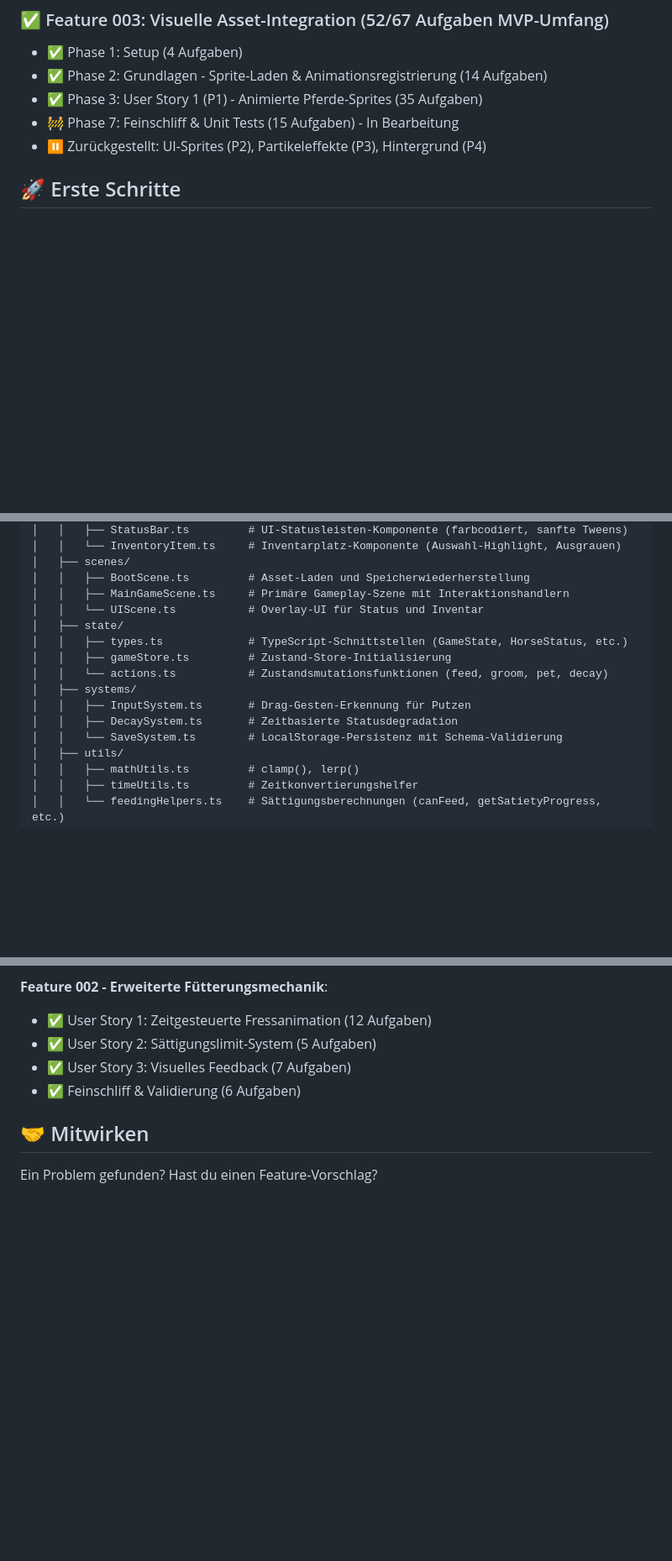
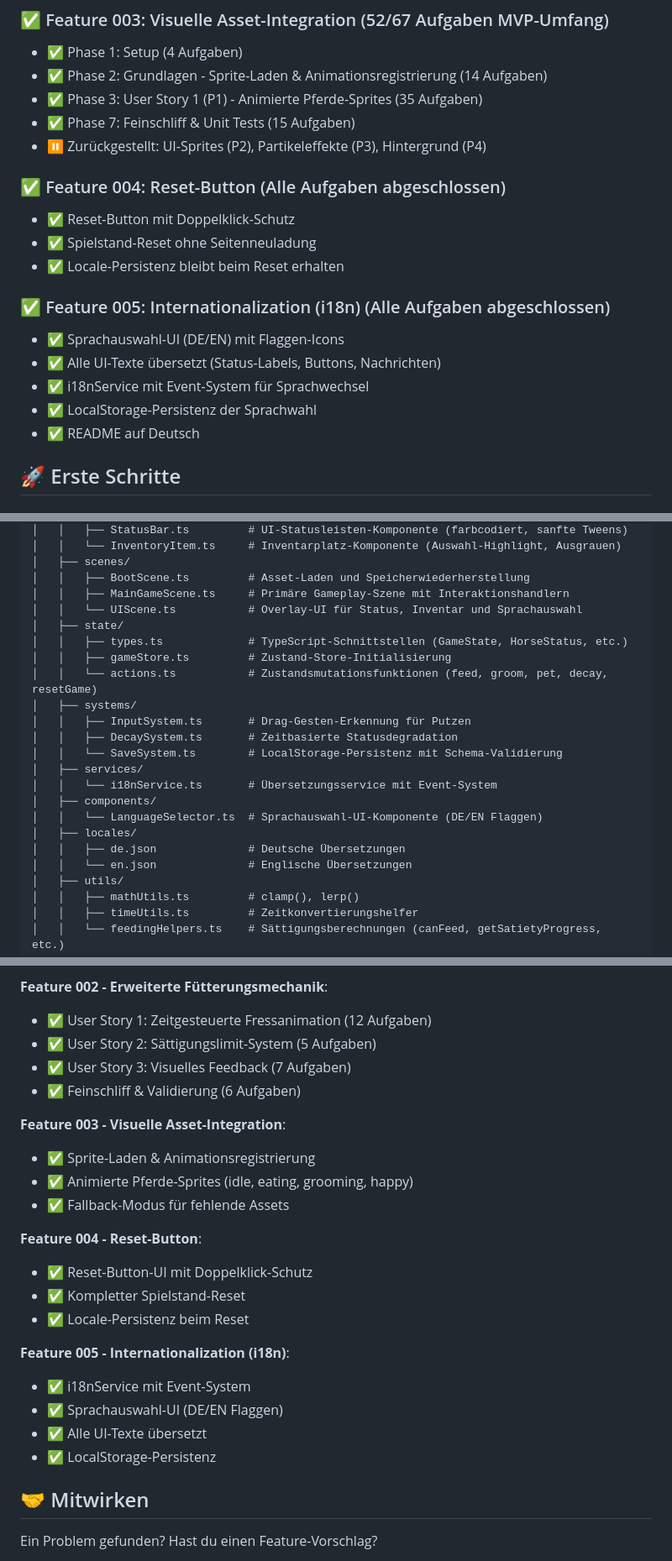
Before and after one commit to echle/fionella-rossberg, a Markdown page: README.md, 3 parts joined by grey strips. Shown at 84% size. Rendered like a GitHub page; blank space fills up the shorter version.

```diff
--- a/README.md
+++ b/README.md
@@ -45,8 +47,20 @@ Ein browser-basiertes Pferdepflege-Simulationsspiel, bei dem du dein virtuelles
 - ✅ Phase 1: Setup (4 Aufgaben)
 - ✅ Phase 2: Grundlagen - Sprite-Laden & Animationsregistrierung (14 Aufgaben)
 - ✅ Phase 3: User Story 1 (P1) - Animierte Pferde-Sprites (35 Aufgaben)
-- 🚧 Phase 7: Feinschliff & Unit Tests (15 Aufgaben) - In Bearbeitung
+- ✅ Phase 7: Feinschliff & Unit Tests (15 Aufgaben)
 - ⏸️ Zurückgestellt: UI-Sprites (P2), Partikeleffekte (P3), Hintergrund (P4)
+
+### ✅ Feature 004: Reset-Button (Alle Aufgaben abgeschlossen)
+- ✅ Reset-Button mit Doppelklick-Schutz
+- ✅ Spielstand-Reset ohne Seitenneuladung
+- ✅ Locale-Persistenz bleibt beim Reset erhalten
+
+### ✅ Feature 005: Internationalization (i18n) (Alle Aufgaben abgeschlossen)
+- ✅ Sprachauswahl-UI (DE/EN) mit Flaggen-Icons
+- ✅ Alle UI-Texte übersetzt (Status-Labels, Buttons, Nachrichten)
+- ✅ i18nService mit Event-System für Sprachwechsel
+- ✅ LocalStorage-Persistenz der Sprachwahl
+- ✅ README auf Deutsch
 
 ## 🚀 Erste Schritte
 
@@ -129,15 +145,22 @@ horse-care-game/
 │   ├── scenes/
 │   │   ├── BootScene.ts         # Asset-Laden und Speicherwiederherstellung
 │   │   ├── MainGameScene.ts     # Primäre Gameplay-Szene mit Interaktionshandlern
-│   │   └── UIScene.ts           # Overlay-UI für Status und Inventar
+│   │   └── UIScene.ts           # Overlay-UI für Status, Inventar und Sprachauswahl
 │   ├── state/
 │   │   ├── types.ts             # TypeScript-Schnittstellen (GameState, HorseStatus, etc.)
 │   │   ├── gameStore.ts         # Zustand-Store-Initialisierung
-│   │   └── actions.ts           # Zustandsmutationsfunktionen (feed, groom, pet, decay)
+│   │   └── actions.ts           # Zustandsmutationsfunktionen (feed, groom, pet, decay, resetGame)
 │   ├── systems/
 │   │   ├── InputSystem.ts       # Drag-Gesten-Erkennung für Putzen
 │   │   ├── DecaySystem.ts       # Zeitbasierte Statusdegradation
 │   │   └── SaveSystem.ts        # LocalStorage-Persistenz mit Schema-Validierung
+│   ├── services/
+│   │   └── i18nService.ts       # Übersetzungsservice mit Event-System
+│   ├── components/
+│   │   └── LanguageSelector.ts  # Sprachauswahl-UI-Komponente (DE/EN Flaggen)
+│   ├── locales/
+│   │   ├── de.json              # Deutsche Übersetzungen
+│   │   └── en.json              # Englische Übersetzungen
 │   ├── utils/
 │   │   ├── mathUtils.ts         # clamp(), lerp()
 │   │   ├── timeUtils.ts         # Zeitkonvertierungshelfer
@@ -353,6 +382,22 @@ Dieses Projekt folgt der **Spec-Driven Development**-Methodik unter Verwendung d
 - ✅ User Story 2: Sättigungslimit-System (5 Aufgaben)
 - ✅ User Story 3: Visuelles Feedback (7 Aufgaben)
 - ✅ Feinschliff & Validierung (6 Aufgaben)
+
+**Feature 003 - Visuelle Asset-Integration**:
+- ✅ Sprite-Laden & Animationsregistrierung
+- ✅ Animierte Pferde-Sprites (idle, eating, grooming, happy)
+- ✅ Fallback-Modus für fehlende Assets
+
+**Feature 004 - Reset-Button**:
+- ✅ Reset-Button-UI mit Doppelklick-Schutz
+- ✅ Kompletter Spielstand-Reset
+- ✅ Locale-Persistenz beim Reset
+
+**Feature 005 - Internationalization (i18n)**:
+- ✅ i18nService mit Event-System
+- ✅ Sprachauswahl-UI (DE/EN Flaggen)
+- ✅ Alle UI-Texte übersetzt
+- ✅ LocalStorage-Persistenz
 
 ## 🤝 Mitwirken
 
```
Also changed, not shown: other parts of README.md (+15 -5 lines).
